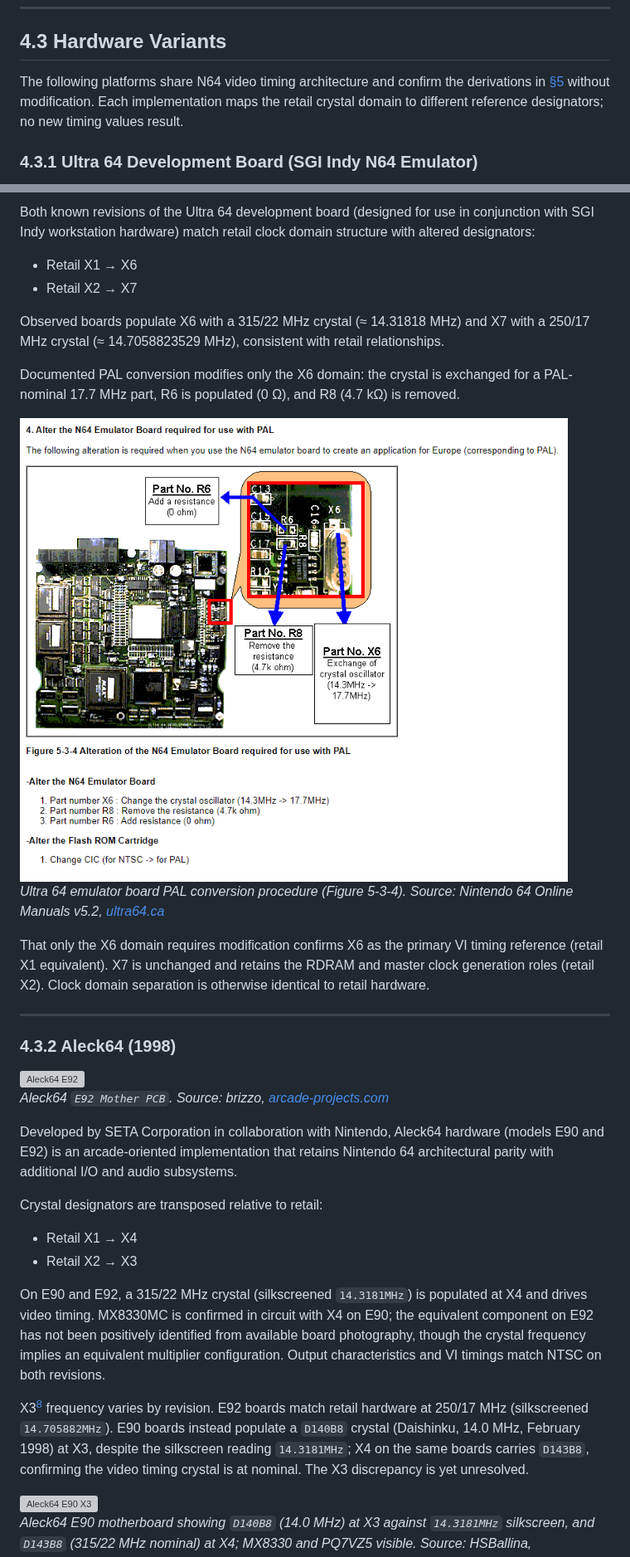
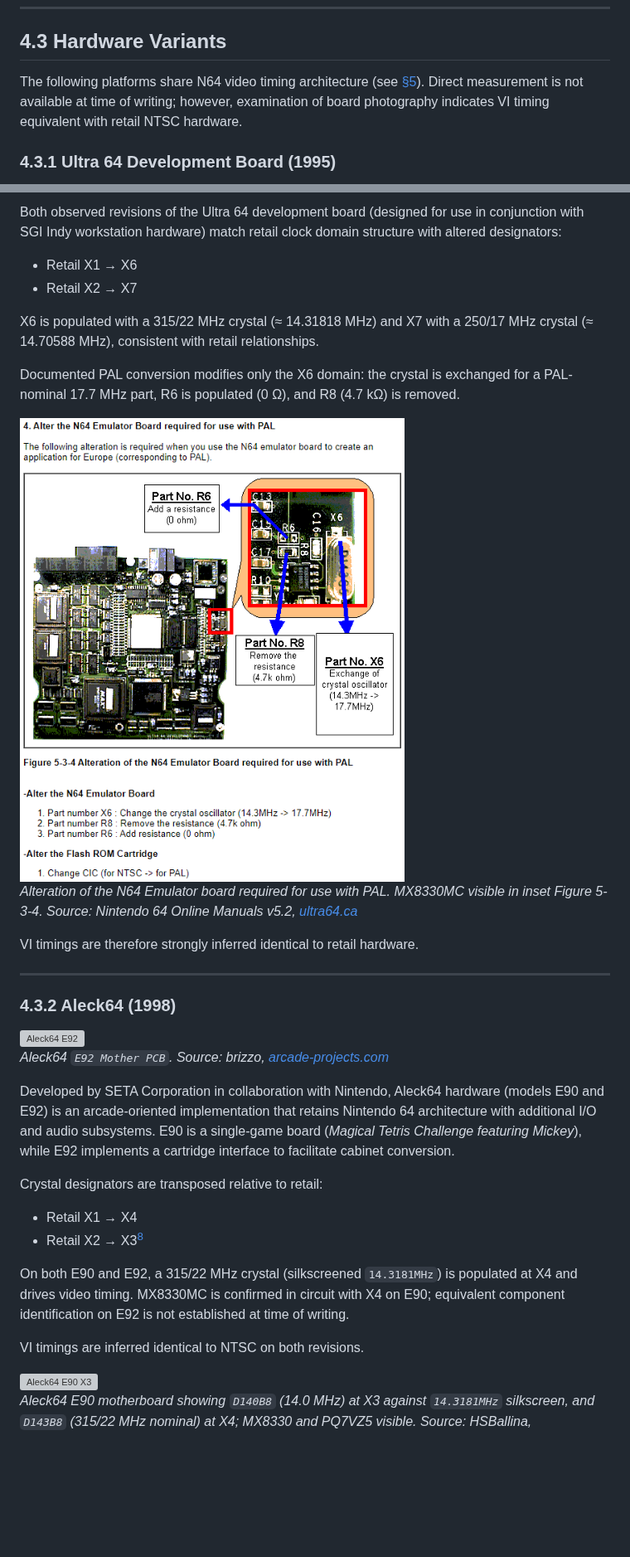
Before and after one commit to meauxdal/N64-Refresh-Rate-Reference, a Markdown page: N64_Timing_Reference.md, 2 parts joined by grey strips. Shown at 83% size. Drawn GitHub-style; pictures changed too: figures/fig42_x6_swap.png; blank space fills up the shorter version; grey boxes are pictures that could not be loaded.

```diff
--- a/N64_Timing_Reference.md
+++ b/N64_Timing_Reference.md
@@ -482,7 +482,7 @@ PAL-M nominally defines fS = 227.25 × fH, but this relationship does not resolv
 
 ## 4.3 Hardware Variants
 
-The following platforms share N64 video timing architecture and confirm the derivations in [§5](#5-mathematical-derivations) without modification. Each implementation maps the retail crystal domain to different reference designators; no new timing values result.
+The following platforms share N64 video timing architecture (see [§5](#5-mathematical-derivations)). Direct measurement is not available at time of writing; however, examination of board photography indicates VI timing equivalent with retail NTSC hardware.
 
-### 4.3.1 Ultra 64 Development Board (SGI Indy N64 Emulator)
+### 4.3.1 Ultra 64 Development Board (1995)
 
@@ -491,17 +491,17 @@ The following platforms share N64 video timing architecture and confirm the deri
 
-Both known revisions of the Ultra 64 development board (designed for use in conjunction with SGI Indy workstation hardware) match retail clock domain structure with altered designators:
+Both observed revisions of the Ultra 64 development board (designed for use in conjunction with SGI Indy workstation hardware) match retail clock domain structure with altered designators:
 
 * Retail X1 → X6
 * Retail X2 → X7
 
-Observed boards populate X6 with a 315/22 MHz crystal (≈ 14.31818 MHz) and X7 with a 250/17 MHz crystal (≈ 14.7058823529 MHz), consistent with retail relationships.
+X6 is populated with a 315/22 MHz crystal (≈ 14.31818 MHz) and X7 with a 250/17 MHz crystal (≈ 14.70588 MHz), consistent with retail relationships.
 
 Documented PAL conversion modifies only the X6 domain: the crystal is exchanged for a PAL-nominal 17.7 MHz part, R6 is populated (0 Ω), and R8 (4.7 kΩ) is removed.
 
 ![U64 X6 Swap](/figures/fig42_x6_swap.png)
-*Ultra 64 emulator board PAL conversion procedure (Figure 5-3-4). Source: Nintendo 64 Online Manuals v5.2, [ultra64.ca](https://ultra64.ca/files/documentation/online-manuals/man-v5-2/allman52/kantan/step2/5/5_3.htm)*
+*Alteration of the N64 Emulator board required for use with PAL. MX8330MC visible in inset Figure 5-3-4. Source: Nintendo 64 Online Manuals v5.2, [ultra64.ca](https://ultra64.ca/files/documentation/online-manuals/man-v5-2/allman52/kantan/step2/5/5_3.htm)*
 
-That only the X6 domain requires modification confirms X6 as the primary VI timing reference (retail X1 equivalent). X7 is unchanged and retains the RDRAM and master clock generation roles (retail X2). Clock domain separation is otherwise identical to retail hardware.
+VI timings are therefore strongly inferred identical to retail hardware.
 
 ---
 
@@ -510,16 +510,16 @@ That only the X6 domain requires modification confirms X6 as the primary VI timi
 ![Aleck64 E92](/figures/fig44_aleck64_e92.jpg)
 *Aleck64 `E92 Mother PCB`. Source: brizzo, [arcade-projects.com](https://www.arcade-projects.com/threads/seta-aleck-jamma-board-to-nintendo-64.16130/)*
 
-Developed by SETA Corporation in collaboration with Nintendo, Aleck64 hardware (models E90 and E92) is an arcade-oriented implementation that retains Nintendo 64 architectural parity with additional I/O and audio subsystems.
+Developed by SETA Corporation in collaboration with Nintendo, Aleck64 hardware (models E90 and E92) is an arcade-oriented implementation that retains Nintendo 64 architecture with additional I/O and audio subsystems. E90 is a single-game board (*Magical Tetris Challenge featuring Mickey*), while E92 implements a cartridge interface to facilitate cabinet conversion.
 
 Crystal designators are transposed relative to retail:
 
 * Retail X1 → X4
-* Retail X2 → X3
+* Retail X2 → X3[^x3]
 
-On E90 and E92, a 315/22 MHz crystal (silkscreened `14.3181MHz`) is populated at X4 and drives video timing. MX8330MC is confirmed in circuit with X4 on E90; the equivalent component on E92 has not been positively identified from available board photography, though the crystal frequency implies an equivalent multiplier configuration. Output characteristics and VI timings match NTSC on both revisions.
+On both E90 and E92, a 315/22 MHz crystal (silkscreened `14.3181MHz`) is populated at X4 and drives video timing. MX8330MC is confirmed in circuit with X4 on E90; equivalent component identification on E92 is not established at time of writing.
 
-X3[^x3] frequency varies by revision. E92 boards match retail hardware at 250/17 MHz (silkscreened `14.705882MHz`). E90 boards instead populate a `D140B8` crystal (Daishinku, 14.0 MHz, February 1998) at X3, despite the silkscreen reading `14.3181MHz`; X4 on the same boards carries `D143B8`, confirming the video timing crystal is at nominal. The X3 discrepancy is yet unresolved.
+VI timings are inferred identical to NTSC on both revisions.
 
 ![Aleck64 E90 X3](/figures/fig43_aleck64_e90_x3.png)
 *Aleck64 E90 motherboard showing `D140B8` (14.0 MHz) at X3 against `14.3181MHz` silkscreen, and `D143B8` (315/22 MHz nominal) at X4; MX8330 and PQ7VZ5 visible. Source: HSBallina, [newastrocity.wordpress.com](https://newastrocity.wordpress.com/2015/04/09/magical-tetris-challenge/)*
```
Also changed, not shown: other parts of N64_Timing_Reference.md (+7 -7 lines), 1 other file.
